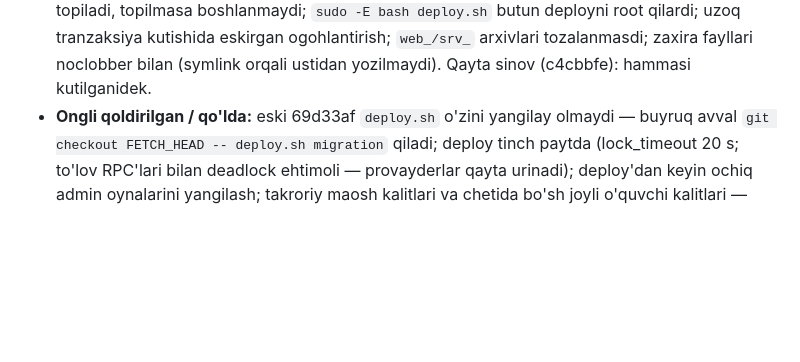
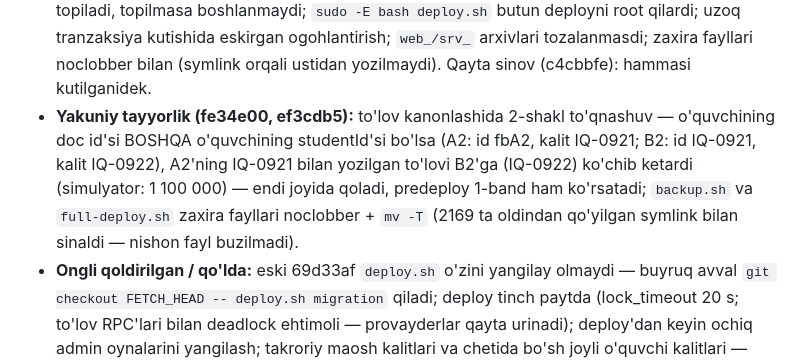
Before and after one commit to Abuali223/Zakariya, a Markdown page: SESSIYA-ISHLARI.md, the part around the change. Rendered like a GitHub page; blank space fills up the shorter version.

Commit message:
Hujjat: §38 — yakuniy tayyorlik: 2-shakl to'qnashuv himoyasi, zaxira noclobber
Co-Authored-By: Claude Opus 5.5 <noreply@anthropic.com>
Claude-Session: https://claude.ai/code/session_01ASBs9CZSGtUApQDAn7Cchm

```diff
--- a/SESSIYA-ISHLARI.md
+++ b/SESSIYA-ISHLARI.md
@@ -852,6 +852,10 @@ qamrovi, eski prod holatlaridan baza yangilanishi (PG16 + Supabase o'rinbosarlar
   WorkingDirectory'siz unit jim o'tkazilardi (eski kod qayta ishga tushardi) — endi ExecStart'dan topiladi, topilmasa boshlanmaydi;
   `sudo -E bash deploy.sh` butun deployni root qilardi; uzoq tranzaksiya kutishida eskirgan ogohlantirish; `web_/srv_` arxivlari
   tozalanmasdi; zaxira fayllari noclobber bilan (symlink orqali ustidan yozilmaydi). Qayta sinov (c4cbbfe): hammasi kutilganidek.
+- **Yakuniy tayyorlik (fe34e00, ef3cdb5):** to'lov kanonlashida 2-shakl to'qnashuv — o'quvchining doc id'si BOSHQA o'quvchining
+  studentId'si bo'lsa (A2: id fbA2, kalit IQ-0921; B2: id IQ-0921, kalit IQ-0922), A2'ning IQ-0921 bilan yozilgan to'lovi B2'ga
+  (IQ-0922) ko'chib ketardi (simulyator: 1 100 000) — endi joyida qoladi, predeploy 1-band ham ko'rsatadi; `backup.sh` va
+  `full-deploy.sh` zaxira fayllari noclobber + `mv -T` (2169 ta oldindan qo'yilgan symlink bilan sinaldi — nishon fayl buzilmadi).
 - **Ongli qoldirilgan / qo'lda:** eski 69d33af `deploy.sh` o'zini yangilay olmaydi — buyruq avval `git checkout FETCH_HEAD -- deploy.sh
   migration` qiladi; deploy tinch paytda (lock_timeout 20 s; to'lov RPC'lari bilan deadlock ehtimoli — provayderlar qayta urinadi);
   deploy'dan keyin ochiq admin oynalarini yangilash; takroriy maosh kalitlari va chetida bo'sh joyli o'quvchi kalitlari — faqat
```
